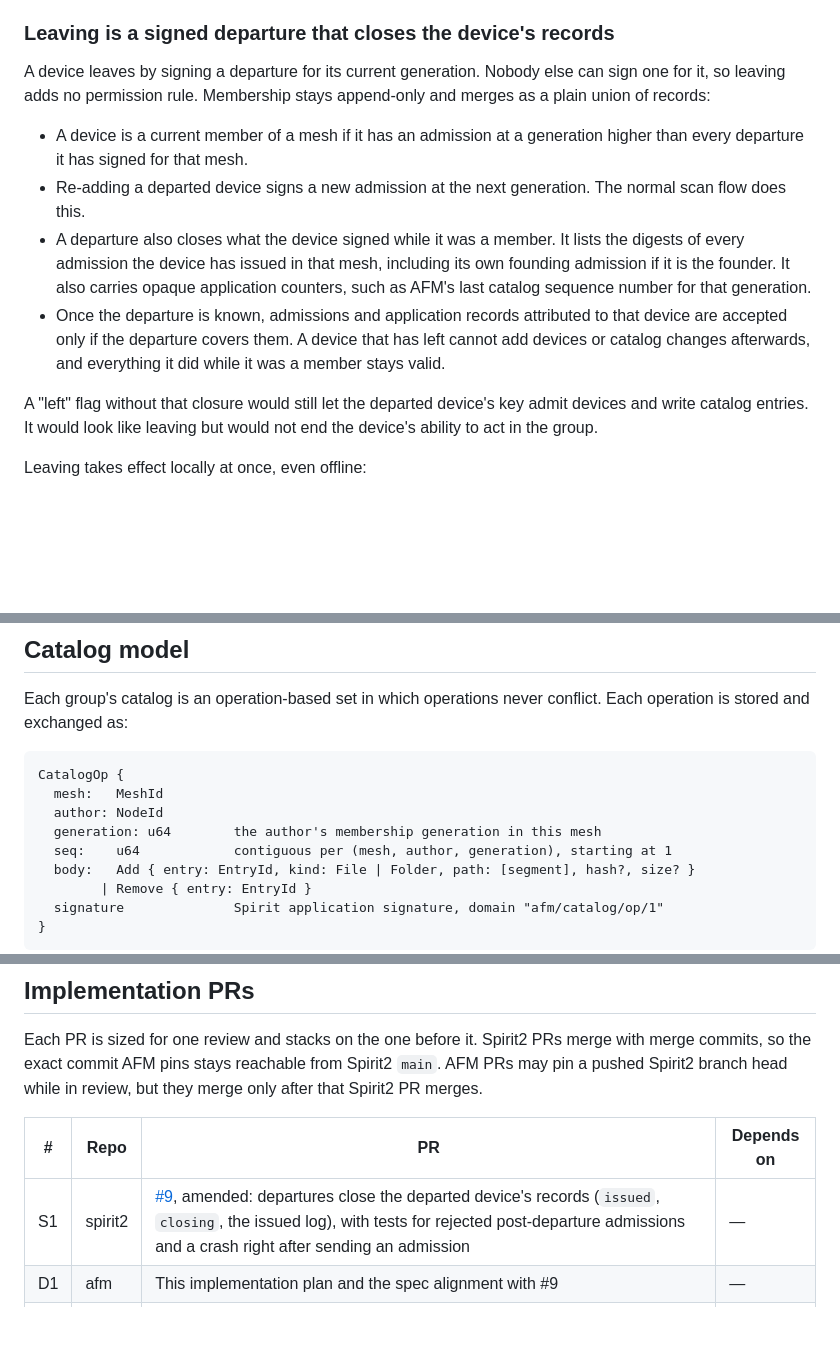
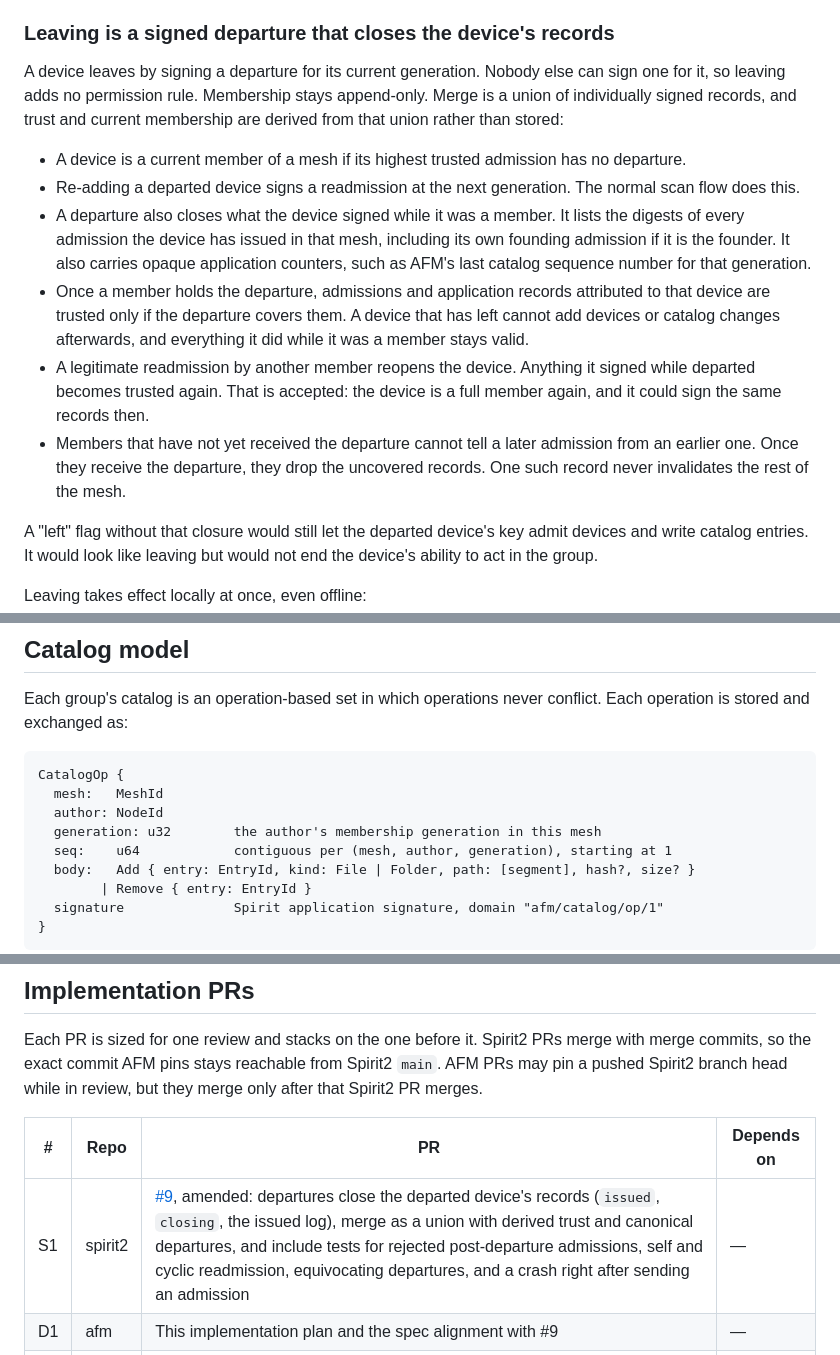
Before and after one commit to abysl/afm, a Markdown page: plans/multimesh-groups/plan.md, 3 parts joined by grey strips. Rendered like a GitHub page; blank space fills up the shorter version.

```diff
--- a/plans/multimesh-groups/plan.md
+++ b/plans/multimesh-groups/plan.md
@@ -163,21 +163,28 @@ entry. Trust is transitive: admitting a device trusts it to admit others.
 
 A device leaves by signing a departure for its current generation. Nobody else can
 sign one for it, so leaving adds no permission rule. Membership stays
-append-only and merges as a plain union of records:
+append-only. Merge is a union of individually signed records, and trust and
+current membership are derived from that union rather than stored:
 
-- A device is a current member of a mesh if it has an admission at a generation
-  higher than every departure it has signed for that mesh.
-- Re-adding a departed device signs a new admission at the next generation. The
+- A device is a current member of a mesh if its highest trusted admission has
+  no departure.
+- Re-adding a departed device signs a readmission at the next generation. The
   normal scan flow does this.
 - A departure also closes what the device signed while it was a member. It
   lists the digests of every admission the device has issued in that mesh,
   including its own founding admission if it is the founder. It also carries opaque
   application counters, such as AFM's last catalog sequence number for that
   generation.
-- Once the departure is known, admissions and application records attributed
-  to that device are accepted only if the departure covers them. A device that
-  has left cannot add devices or catalog changes afterwards, and everything it
-  did while it was a member stays valid.
+- Once a member holds the departure, admissions and application records
+  attributed to that device are trusted only if the departure covers them. A
+  device that has left cannot add devices or catalog changes afterwards, and
+  everything it did while it was a member stays valid.
+- A legitimate readmission by another member reopens the device. Anything it
+  signed while departed becomes trusted again. That is accepted: the device is
+  a full member again, and it could sign the same records then.
+- Members that have not yet received the departure cannot tell a later
+  admission from an earlier one. Once they receive the departure, they drop the
+  uncovered records. One such record never invalidates the rest of the mesh.
 
 A "left" flag without that closure would still let the departed device's key
 admit devices and write catalog entries. It would look like leaving but would
@@ -349,7 +378,7 @@ conflict. Each operation is stored and exchanged as:
 CatalogOp {
   mesh:   MeshId
   author: NodeId
-  generation: u64        the author's membership generation in this mesh
+  generation: u32        the author's membership generation in this mesh
   seq:    u64            contiguous per (mesh, author, generation), starting at 1
   body:   Add { entry: EntryId, kind: File | Folder, path: [segment], hash?, size? }
         | Remove { entry: EntryId }
@@ -458,7 +487,7 @@ but they merge only after that Spirit2 PR merges.
 
 | # | Repo | PR | Depends on |
 |---|---|---|---|
-| S1 | spirit2 | [#9](https://github.com/abysl/spirit-library2/pull/9), amended: departures close the departed device's records (`issued`, `closing`, the issued log), with tests for rejected post-departure admissions and a crash right after sending an admission | — |
+| S1 | spirit2 | [#9](https://github.com/abysl/spirit-library2/pull/9), amended: departures close the departed device's records (`issued`, `closing`, the issued log), merge as a union with derived trust and canonical departures, and include tests for rejected post-departure admissions, self and cyclic readmission, equivocating departures, and a crash right after sending an admission | — |
 | D1 | afm | This implementation plan and the spec alignment with #9 | — |
 | S2 | spirit2 | **Multi-group node core (Rust):** `meshes` map with member and departing entries, migration from the single-mesh state, per-mesh routing on `pair/2`, `mesh/2` and `depart/1`, the heartbeat across all groups, limits (64 groups, 256 members, 512 records), and isolation tests | S1 |
 | S3 | spirit2 | **Bindings and sessions:** FFI, CLI `--mesh` and `mesh leave`, the `MeshNode` contract, splitting `PairingSession` into node-wide and per-group sessions, and Spirit's `wiki/design/nodes.md` | S2 |
```
Also changed, not shown: other parts of plans/multimesh-groups/plan.md (+48 -19 lines).
